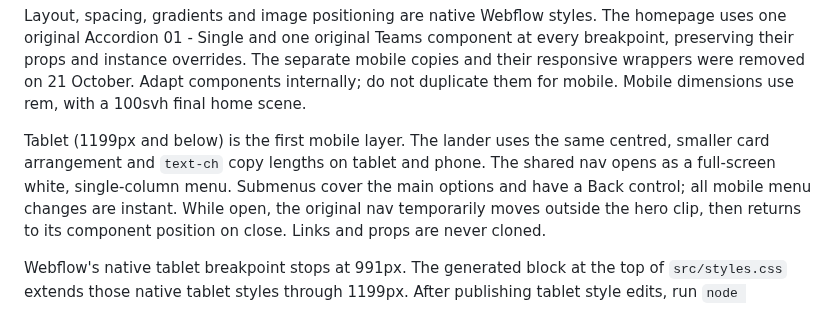
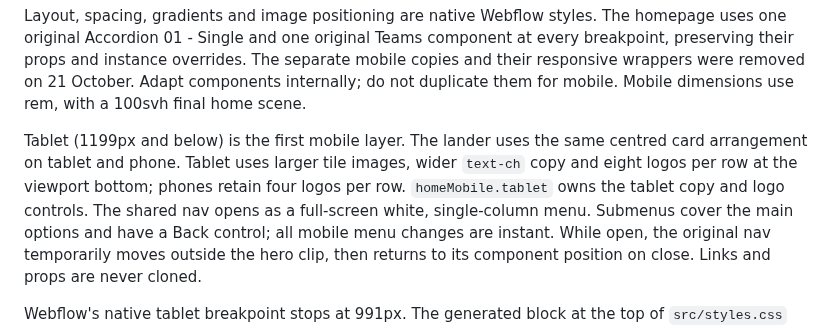
Before and after one commit to MikeRudi/mharris-webflow, a Markdown page: sites/imprint-engine/README.md, the part around the change. GitHub-like rendering.

Commit message:
Refine tablet hero proportions and mobile accordion background

```diff
--- a/sites/imprint-engine/README.md
+++ b/sites/imprint-engine/README.md
@@ -50,7 +50,9 @@ The separate mobile copies and their responsive wrappers were removed on
 Mobile dimensions use rem, with a 100svh final home scene.
 
 Tablet (1199px and below) is the first mobile layer. The lander uses the same
-centred, smaller card arrangement and `text-ch` copy lengths on tablet and phone.
+centred card arrangement on tablet and phone. Tablet uses larger tile images,
+wider `text-ch` copy and eight logos per row at the viewport bottom; phones
+retain four logos per row. `homeMobile.tablet` owns the tablet copy and logo controls.
 The shared nav opens as a full-screen white, single-column menu. Submenus cover
 the main options and have a Back control; all mobile menu changes are instant.
 While open, the original nav temporarily moves outside the hero clip, then
```
